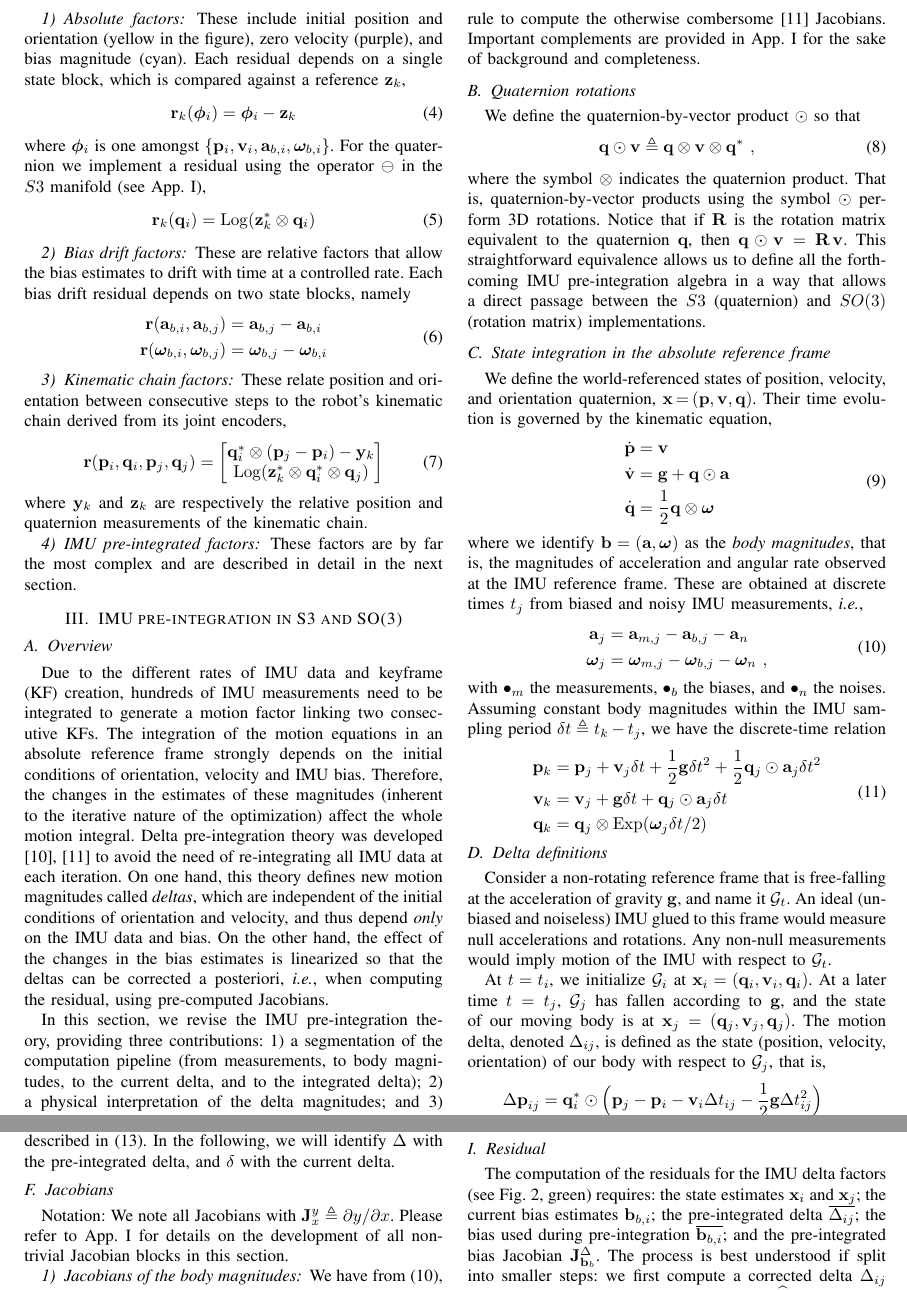
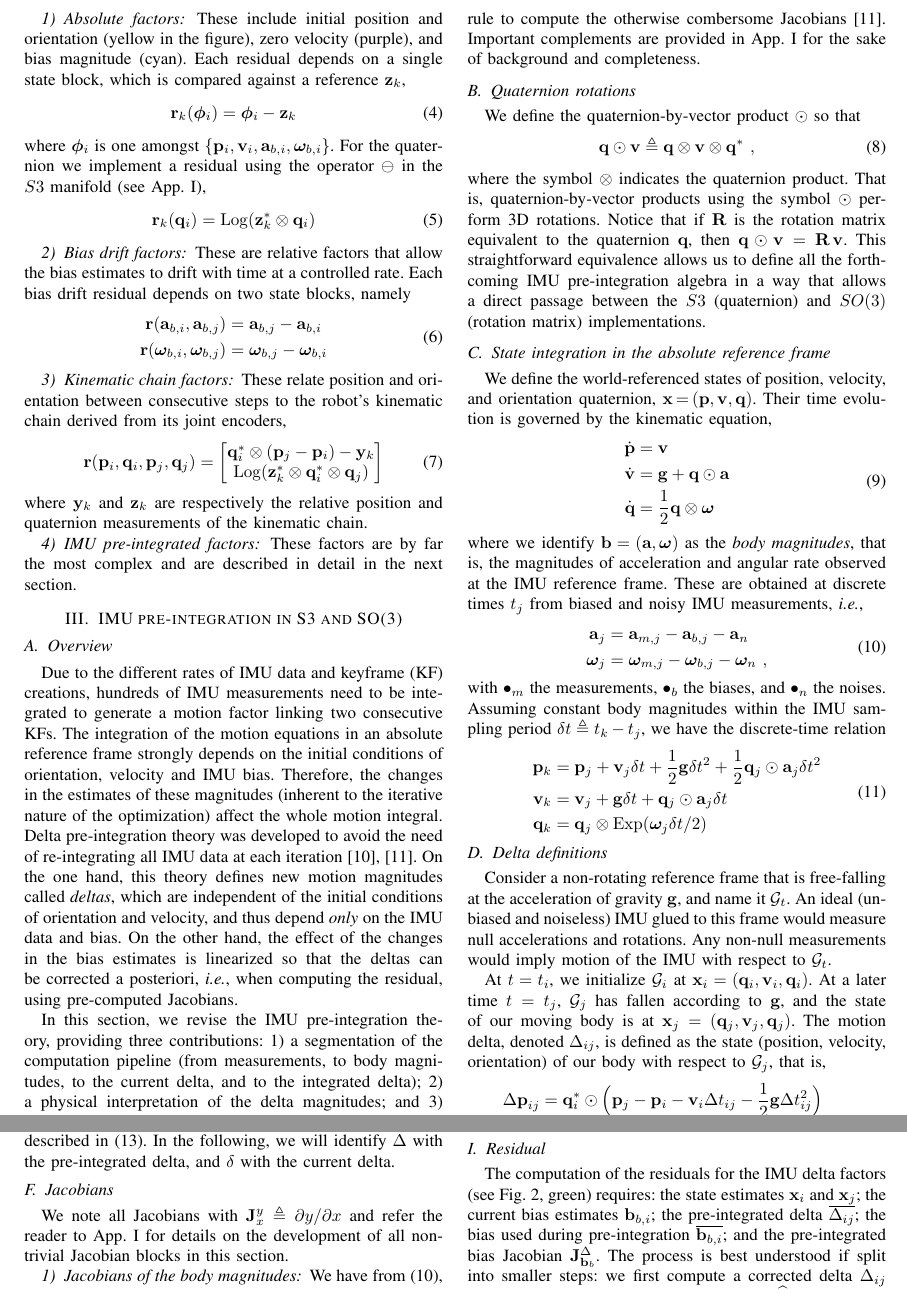
Before and after one commit to nmansard/humanoid-odomimu, a LaTeX paper (main.tex, which reads imu.tex): two parts of pages 3 and 4 of 7, joined at a grey line, cut so that both start at the same text. Compiled offline with pdfLaTeX.

Commit message:
angel corrections

```diff
--- a/imu.tex
+++ b/imu.tex
@@ -10,11 +10,11 @@
 %%%%%%%%%%%%%%%%%%%%%%%%%%%%%%%%%%%%%%%%%%%%%%%%%%%%%%%%%%%%
 \subsection{Overview}
 
-Due to the different rates of IMU data and keyframe (KF) creation, hundreds of IMU measurements need to be integrated to generate a motion factor linking two consecutive KFs.
+Due to the different rates of IMU data and keyframe (KF) creations, hundreds of IMU measurements need to be integrated to generate a motion factor linking two consecutive KFs.
 The integration of the motion equations in an absolute reference frame strongly depends on the initial conditions of orientation, velocity and IMU bias.
 Therefore, the changes in the estimates of these magnitudes (inherent to the iterative nature of the optimization) affect the whole motion integral.
-Delta pre-integration theory was developed \cite{LUPTON-09,forster2015imu} to avoid the need of re-integrating all IMU data at each iteration.
-On one hand, this theory defines new motion magnitudes called \emph{deltas}, which are independent of the initial conditions of orientation and velocity, and thus depend \emph{only} on the IMU data and bias.
+Delta pre-integration theory was developed to avoid the need of re-integrating all IMU data at each iteration \cite{LUPTON-09,forster2015imu}.
+On the one hand, this theory defines new motion magnitudes called \emph{deltas}, which are independent of the initial conditions of orientation and velocity, and thus depend \emph{only} on the IMU data and bias.
 On the other hand, the effect of the changes in the bias estimates is linearized so that the deltas can be corrected a posteriori,
 \ie, when computing the residual,
 using pre-computed Jacobians.
@@ -23,7 +23,7 @@ In this section, we revise the IMU pre-integration theory, providing three contr
 1) a segmentation of the computation pipeline (from measurements, to body magnitudes, to the current delta, and to the integrated delta);
 2) a physical interpretation of the delta magnitudes;
 and
-3) a simpler yet rigorous algebraic approach, valid for both the S3 (quaternion) and SO3 (rotation matrix) manifolds, which takes profit of the pipeline segmentation and the chain rule to compute the otherwise combersome \cite{forster2015imu} Jacobians.
+3) a simpler yet rigorous algebraic approach, valid for both the S3 (quaternion) and SO3 (rotation matrix) manifolds, which takes profit of the pipeline segmentation and the chain rule to compute the otherwise combersome Jacobians \cite{forster2015imu}.
 Important complements are provided in \appRef{sec:derivatives_SO3} for the sake of background and completeness.
 
 %%%%%%%%%%%%%%%%%%%%%%%%%%%%%%%%%%%%%%%%%%%%%%%%%%%%%%%%%%%%
@@ -173,9 +173,8 @@ described in \eqRef{equ:composition}. In the following, we will identify $\D$ wi
 
 \newcommand{\jac}[2]{{\bfJ^{#1}_{#2}}}
 
-Notation:
-We note all Jacobians with $\jac{y}{x}\te\dparil{y}{x}$.
-Please refer to \appRef{sec:derivatives_SO3} for details on the development of all non-trivial Jacobian blocks in this section.
+%Notation:
+We note all Jacobians with $\jac{y}{x}\te\dparil{y}{x}$ and refer the reader to \appRef{sec:derivatives_SO3} for details on the development of all non-trivial Jacobian blocks in this section.
 
 
 
```
